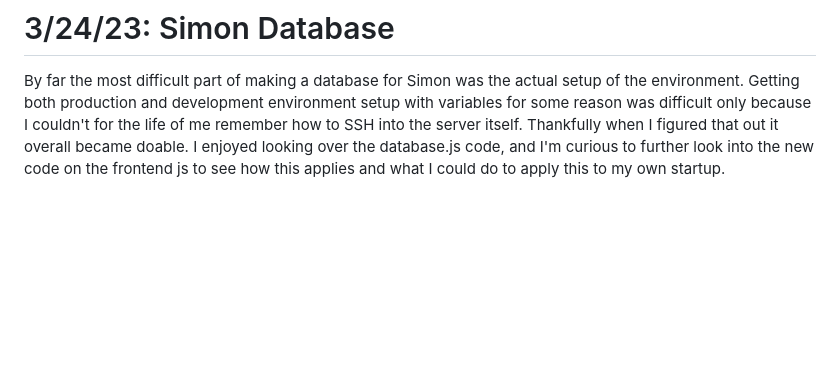
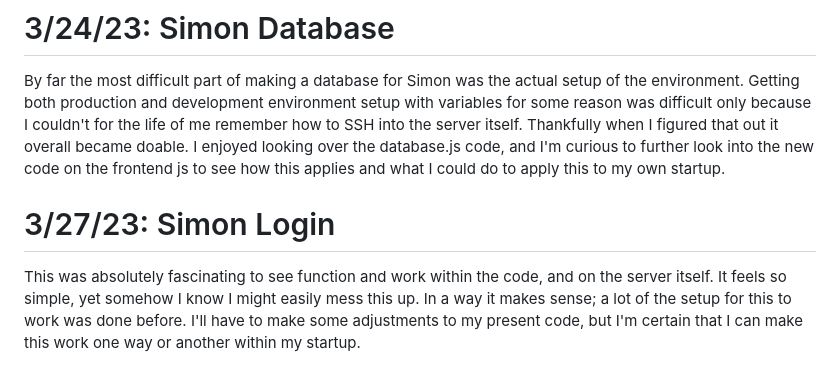
Before and after one commit to Hecktomb200/startup, a Markdown page: README.md, the part around the change. GitHub-like rendering; blank space fills up the shorter version.

```diff
--- a/README.md
+++ b/README.md
@@ -44,3 +44,6 @@ Setting up this system was both great and terrible for me, somehow simultaneousl
 
 # 3/24/23: Simon Database
 By far the most difficult part of making a database for Simon was the actual setup of the environment. Getting both production and development environment setup with variables for some reason was difficult only because I couldn't for the life of me remember how to SSH into the server itself. Thankfully when I figured that out it overall became doable. I enjoyed looking over the database.js code, and I'm curious to further look into the new code on the frontend js to see how this applies and what I could do to apply this to my own startup.
+
+# 3/27/23: Simon Login
+This was absolutely fascinating to see function and work within the code, and on the server itself. It feels so simple, yet somehow I know I might easily mess this up. In a way it makes sense; a lot of the setup for this to work was done before. I'll have to make some adjustments to my present code, but I'm certain that I can make this work one way or another within my startup.
```
